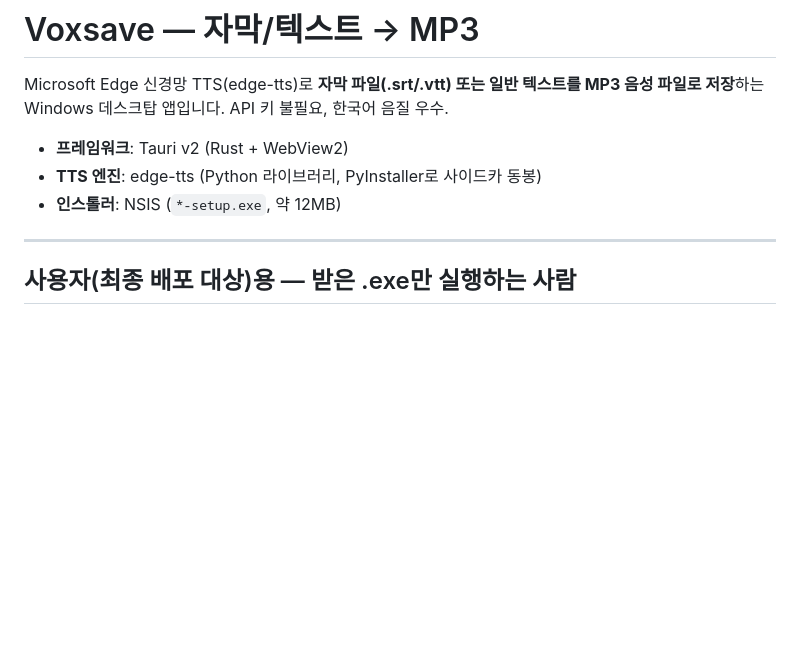
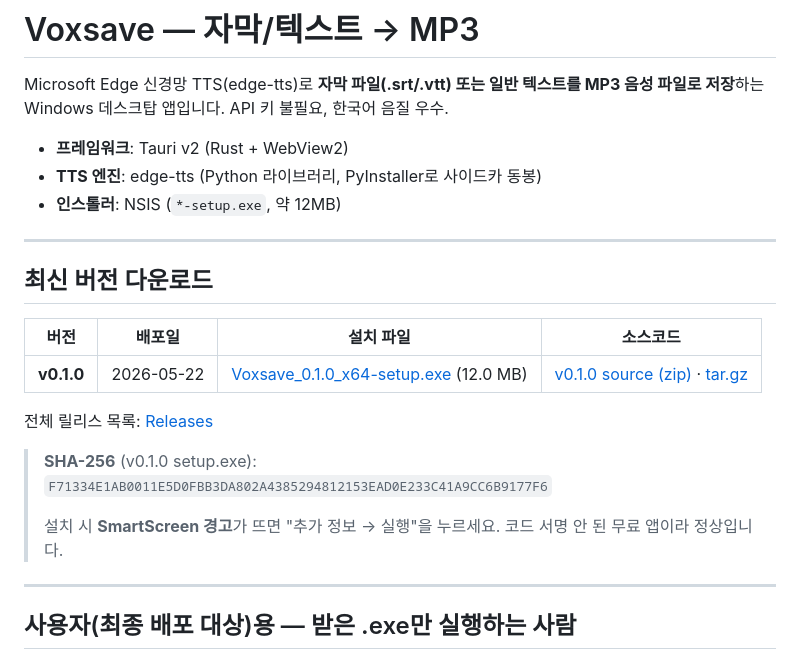
Before and after one commit to cflab2017/Tool_Voxsave, a Markdown page: README.md, the part around the change. Rendered like a GitHub page; blank space fills up the shorter version.

Commit message:
docs: add download table linking to v0.1.0 release
Adds 버전/배포일/설치 파일/소스코드 columns at top of README,
pointing to the GitHub Release artifact and source archives.

```diff
--- a/README.md
+++ b/README.md
@@ -5,6 +5,20 @@ Microsoft Edge 신경망 TTS(edge-tts)로 **자막 파일(.srt/.vtt) 또는 일
 - **프레임워크**: Tauri v2 (Rust + WebView2)
 - **TTS 엔진**: edge-tts (Python 라이브러리, PyInstaller로 사이드카 동봉)
 - **인스톨러**: NSIS (`*-setup.exe`, 약 12MB)
+
+---
+
+## 최신 버전 다운로드
+
+| 버전 | 배포일 | 설치 파일 | 소스코드 |
+|---|---|---|---|
+| **v0.1.0** | 2026-05-22 | [Voxsave_0.1.0_x64-setup.exe](https://github.com/cflab2017/Tool_Voxsave/releases/download/v0.1.0/Voxsave_0.1.0_x64-setup.exe) (12.0 MB) | [v0.1.0 source (zip)](https://github.com/cflab2017/Tool_Voxsave/archive/refs/tags/v0.1.0.zip) · [tar.gz](https://github.com/cflab2017/Tool_Voxsave/archive/refs/tags/v0.1.0.tar.gz) |
+
+전체 릴리스 목록: [Releases](https://github.com/cflab2017/Tool_Voxsave/releases)
+
+> **SHA-256** (v0.1.0 setup.exe): `F71334E1AB0011E5D0FBB3DA802A4385294812153EAD0E233C41A9CC6B9177F6`
+>
+> 설치 시 **SmartScreen 경고**가 뜨면 "추가 정보 → 실행"을 누르세요. 코드 서명 안 된 무료 앱이라 정상입니다.
 
 ---
 
```
